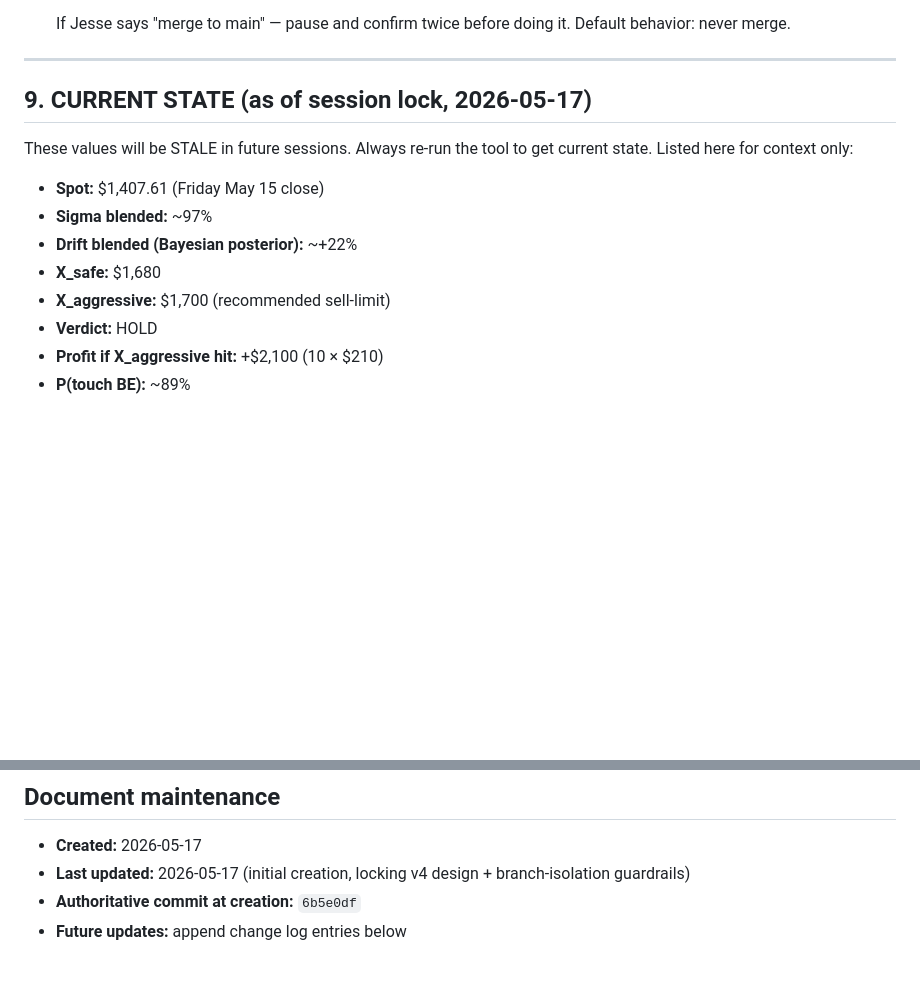
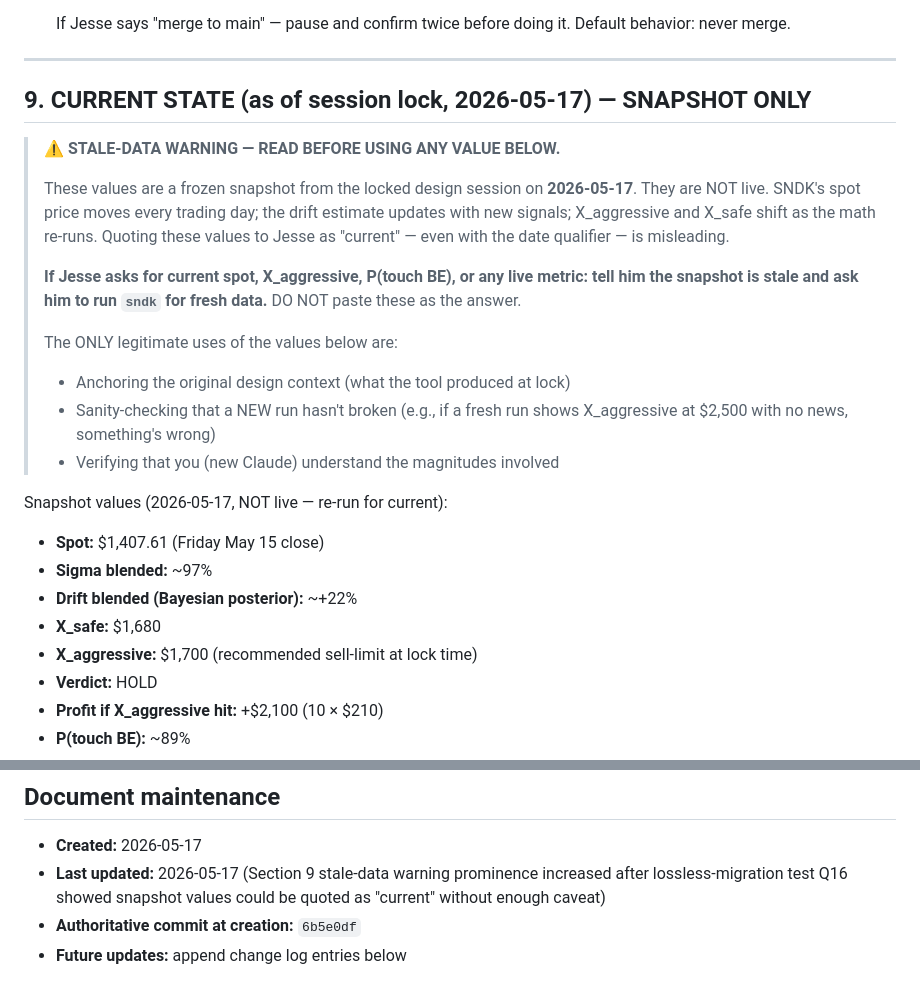
Before and after one commit to smartbalanced-sgc/sgc-dip-engine, a Markdown page: docs/handover/SNDK_SWING_TOOL.md, 2 parts joined by grey strips. Rendered like a GitHub page; blank space fills up the shorter version.

Commit message:
Polish: strengthen Section 9 stale-data warning after migration test
§2026-05-17 lossless-migration test Q16: the new session quoted Section 9
snapshot values ($1,407.61 spot, $1,700 X_aggressive) when asked for
"current" state, with only a parenthetical date qualifier. Test passed
in spirit (it didn't fabricate, the date qualifier was there) but a
first-time reader could miss the implication that snapshot != live.

Added:
- Prominent stale-data warning block at top of Section 9 (⚠️ visible)
- Explicit instruction: if asked for current spot/X/P/anything live,
  tell user the snapshot is stale and ask for fresh `sndk` run
- Listed the THREE legitimate uses of snapshot values (anchoring,
  sanity-check on new runs, magnitude verification) — anything else
  is misuse
- Renamed section header to "SNAPSHOT ONLY" to reinforce the framing

No functional change to the tool. Doc only. Belt-and-suspenders on
the one minor gap surfaced by the test protocol.

https://claude.ai/code/session_01XUmheDxahmf8hUC1KtG3GU

```diff
--- a/docs/handover/SNDK_SWING_TOOL.md
+++ b/docs/handover/SNDK_SWING_TOOL.md
@@ -288,16 +288,33 @@ mistake that wasted cycles or biased output:
 
 ---
 
-## 9. CURRENT STATE (as of session lock, 2026-05-17)
+## 9. CURRENT STATE (as of session lock, 2026-05-17) — SNAPSHOT ONLY
 
-These values will be STALE in future sessions. Always re-run the tool to get
-current state. Listed here for context only:
+> ⚠️ **STALE-DATA WARNING — READ BEFORE USING ANY VALUE BELOW.**
+>
+> These values are a frozen snapshot from the locked design session on
+> **2026-05-17**. They are NOT live. SNDK's spot price moves every trading
+> day; the drift estimate updates with new signals; X_aggressive and
+> X_safe shift as the math re-runs. Quoting these values to Jesse as
+> "current" — even with the date qualifier — is misleading.
+>
+> **If Jesse asks for current spot, X_aggressive, P(touch BE), or any
+> live metric: tell him the snapshot is stale and ask him to run `sndk`
+> for fresh data.** DO NOT paste these as the answer.
+>
+> The ONLY legitimate uses of the values below are:
+> - Anchoring the original design context (what the tool produced at lock)
+> - Sanity-checking that a NEW run hasn't broken (e.g., if a fresh run
+>   shows X_aggressive at $2,500 with no news, something's wrong)
+> - Verifying that you (new Claude) understand the magnitudes involved
+
+Snapshot values (2026-05-17, NOT live — re-run for current):
 
 - **Spot:** $1,407.61 (Friday May 15 close)
 - **Sigma blended:** ~97%
 - **Drift blended (Bayesian posterior):** ~+22%
 - **X_safe:** $1,680
-- **X_aggressive:** $1,700 (recommended sell-limit)
+- **X_aggressive:** $1,700 (recommended sell-limit at lock time)
 - **Verdict:** HOLD
 - **Profit if X_aggressive hit:** +$2,100 (10 × $210)
 - **P(touch BE):** ~89%
@@ -479,7 +496,7 @@ the SNDK trade itself. Don't volunteer to do this unless asked.
 ## Document maintenance
 
 - **Created:** 2026-05-17
-- **Last updated:** 2026-05-17 (initial creation, locking v4 design + branch-isolation guardrails)
+- **Last updated:** 2026-05-17 (Section 9 stale-data warning prominence increased after lossless-migration test Q16 showed snapshot values could be quoted as "current" without enough caveat)
 - **Authoritative commit at creation:** `6b5e0df`
 - **Future updates:** append change log entries below
 
```
